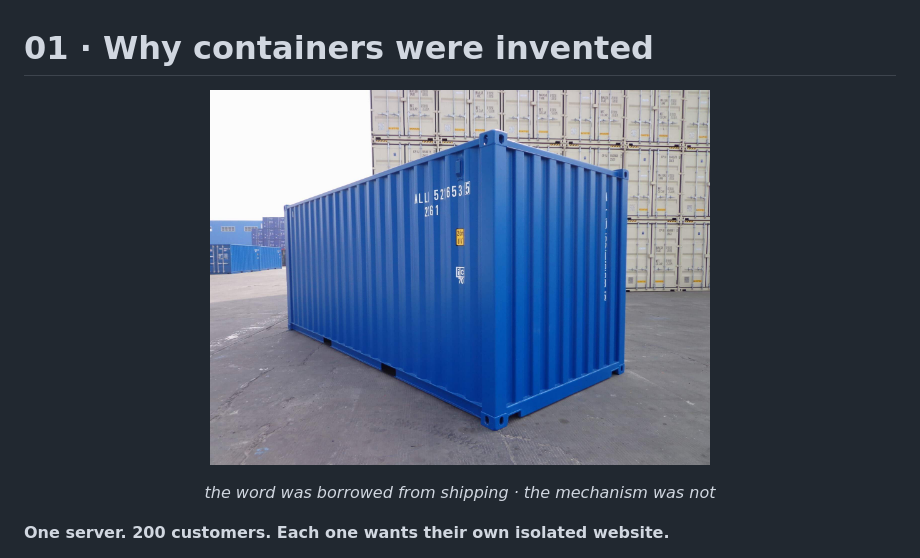
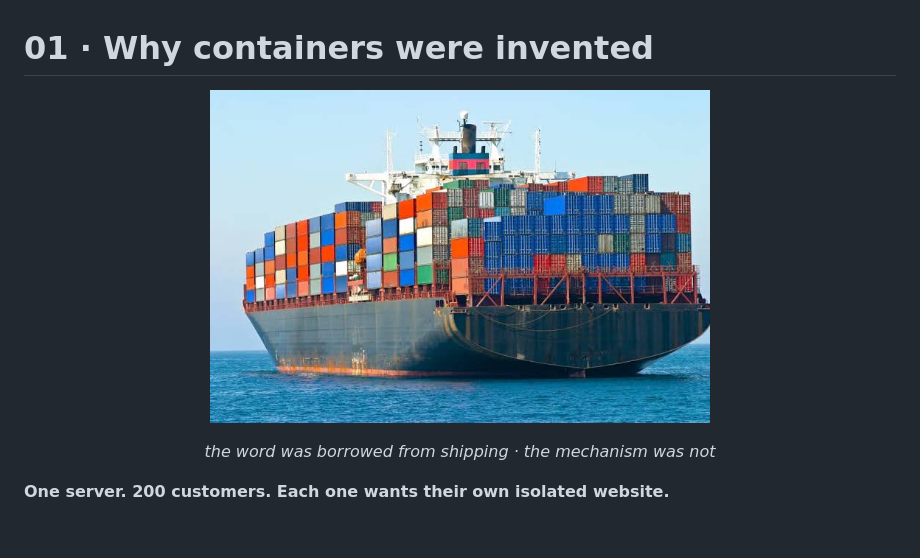
Before and after one commit to 0xseljarida/Inception, a Markdown page: NOTES.md, the part around the change. Drawn GitHub-style; pictures changed too: assets/containers.jpeg (added); folded sections open; blank space fills up the shorter version.

Commit message:
NOTE.md

```diff
--- a/NOTES.md
+++ b/NOTES.md
@@ -66,7 +66,7 @@
 <summary><h1>01 · Why containers were invented</h1></summary>
 
 
-<p align="center"><img src="assets/image_of_container.jpg" width="500"></p>
+<p align="center"><img src="assets/containers.jpeg" width="500"></p>
 <p align="center"><i>the word was borrowed from shipping · the mechanism was not</i></p>
 
 **One server. 200 customers. Each one wants their own isolated website.**
```
